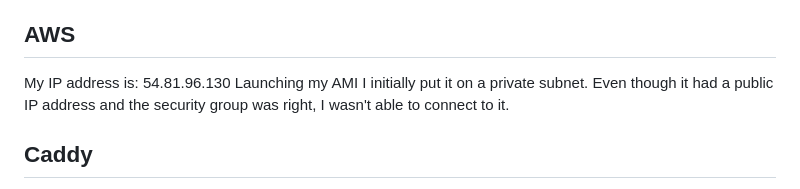
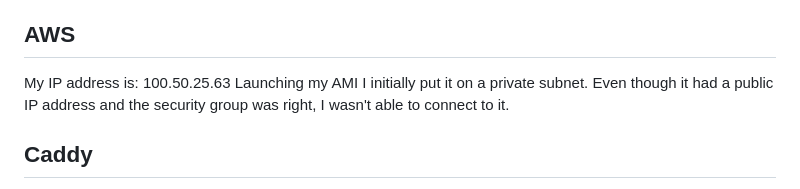
Before and after one commit to izackp39/startup, a Markdown page: notes.md, the part around the change. GitHub-like rendering.

```diff
--- a/notes.md
+++ b/notes.md
@@ -10,7 +10,7 @@
 
 ## AWS
 
-My IP address is: 54.81.96.130
+My IP address is: 100.50.25.63
 Launching my AMI I initially put it on a private subnet. Even though it had a public IP address and the security group was right, I wasn't able to connect to it.
 
 ## Caddy
```
Also changed, not shown: README.md (+1 -1 lines).
